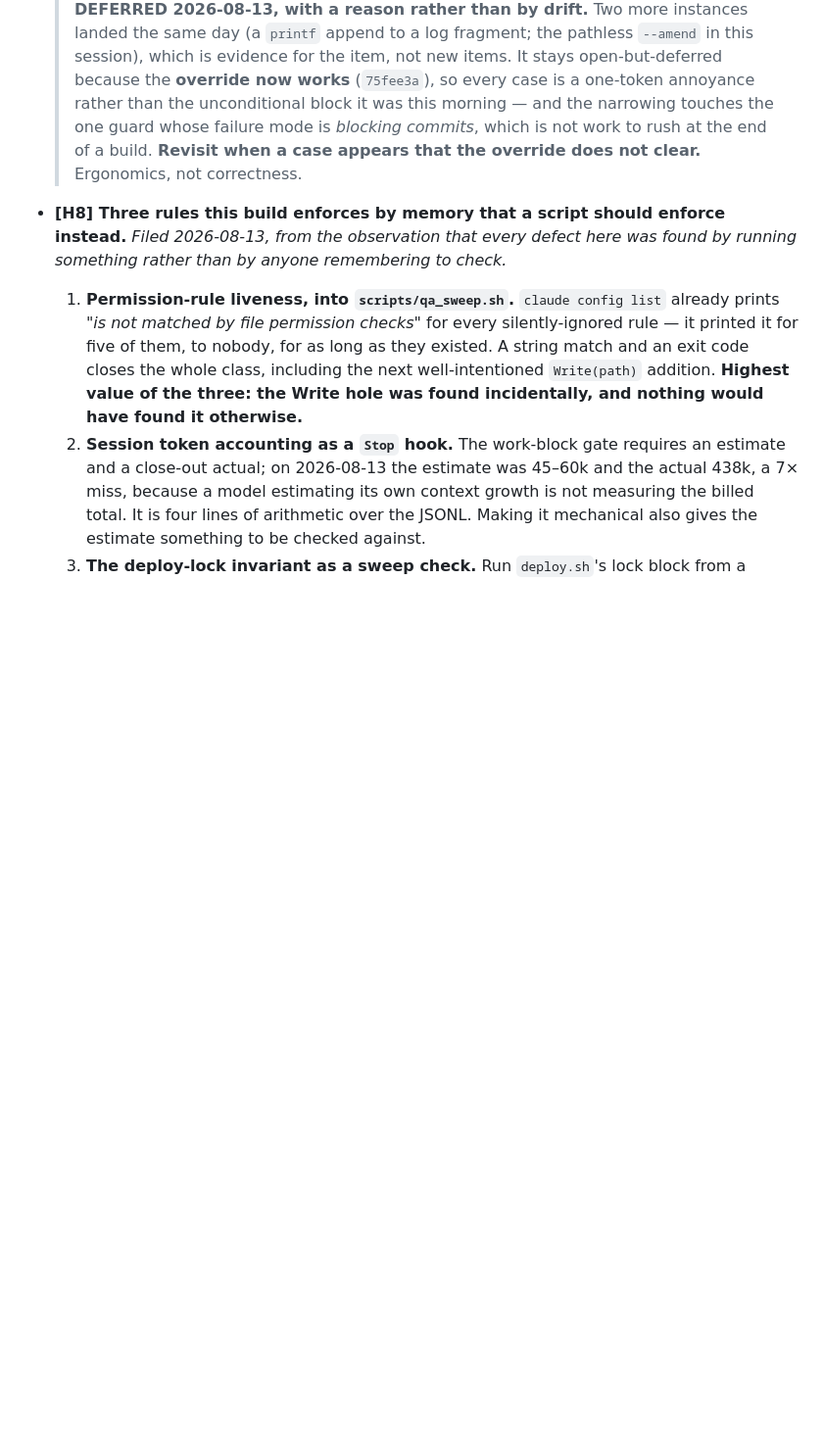
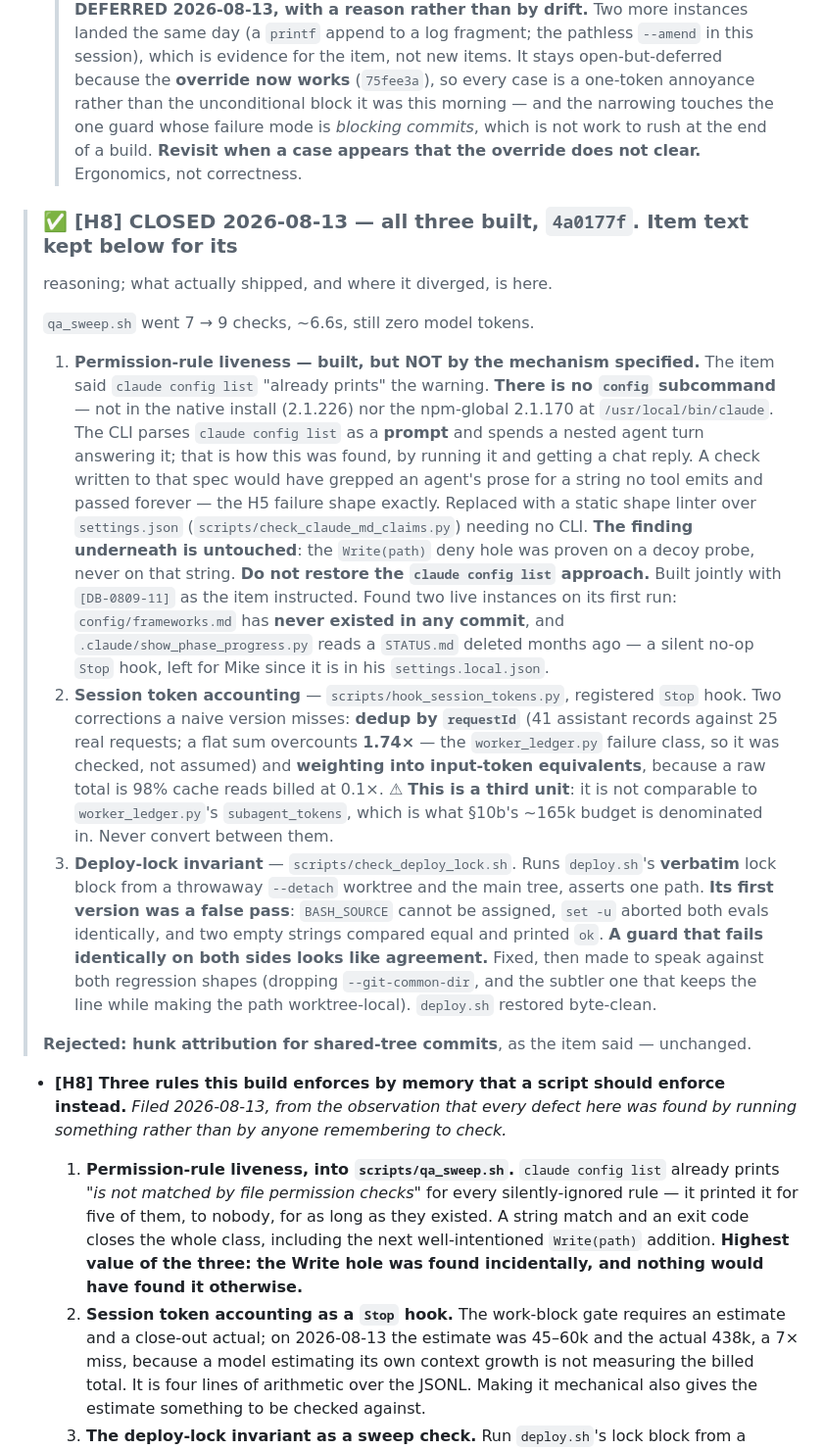
Before and after one commit to MikeApex/metatron, a Markdown page: HARNESS_BACKLOG.md, the part around one of its changes. Shown at 98% size. Rendered like a GitHub page; blank space fills up the shorter version.

```diff
--- a/HARNESS_BACKLOG.md
+++ b/HARNESS_BACKLOG.md
@@ -81,6 +87,42 @@ actually run. Items below are marked *confirmed* only where they were reproduced
   > block it was this morning — and the narrowing touches the one guard whose failure mode is
   > *blocking commits*, which is not work to rush at the end of a build. **Revisit when a case
   > appears that the override does not clear.** Ergonomics, not correctness.
+
+> ### ✅ [H8] CLOSED 2026-08-13 — all three built, `4a0177f`. Item text kept below for its
+> reasoning; what actually shipped, and where it diverged, is here.
+>
+> `qa_sweep.sh` went 7 → 9 checks, ~6.6s, still zero model tokens.
+>
+> 1. **Permission-rule liveness — built, but NOT by the mechanism specified.** The item said
+>    `claude config list` "already prints" the warning. **There is no `config` subcommand** —
+>    not in the native install (2.1.226) nor the npm-global 2.1.170 at `/usr/local/bin/claude`.
+>    The CLI parses `claude config list` as a **prompt** and spends a nested agent turn
+>    answering it; that is how this was found, by running it and getting a chat reply. A check
+>    written to that spec would have grepped an agent's prose for a string no tool emits and
+>    passed forever — the H5 failure shape exactly. Replaced with a static shape linter over
+>    `settings.json` (`scripts/check_claude_md_claims.py`) needing no CLI. **The finding
+>    underneath is untouched**: the `Write(path)` deny hole was proven on a decoy probe, never
+>    on that string. **Do not restore the `claude config list` approach.**
+>    Built jointly with `[DB-0809-11]` as the item instructed. Found two live instances on its
+>    first run: `config/frameworks.md` has **never existed in any commit**, and
+>    `.claude/show_phase_progress.py` reads a `STATUS.md` deleted months ago — a silent no-op
+>    `Stop` hook, left for Mike since it is in his `settings.local.json`.
+> 2. **Session token accounting** — `scripts/hook_session_tokens.py`, registered `Stop` hook.
+>    Two corrections a naive version misses: **dedup by `requestId`** (41 assistant records
+>    against 25 real requests; a flat sum overcounts **1.74×** — the `worker_ledger.py` failure
+>    class, so it was checked, not assumed) and **weighting into input-token equivalents**,
+>    because a raw total is 98% cache reads billed at 0.1×. ⚠ **This is a third unit**: it is
+>    not comparable to `worker_ledger.py`'s `subagent_tokens`, which is what §10b's ~165k budget
+>    is denominated in. Never convert between them.
+> 3. **Deploy-lock invariant** — `scripts/check_deploy_lock.sh`. Runs `deploy.sh`'s **verbatim**
+>    lock block from a throwaway `--detach` worktree and the main tree, asserts one path.
+>    **Its first version was a false pass**: `BASH_SOURCE` cannot be assigned, `set -u` aborted
+>    both evals identically, and two empty strings compared equal and printed `ok`. **A guard
+>    that fails identically on both sides looks like agreement.** Fixed, then made to speak
+>    against both regression shapes (dropping `--git-common-dir`, and the subtler one that keeps
+>    the line while making the path worktree-local). `deploy.sh` restored byte-clean.
+>
+> **Rejected: hunk attribution for shared-tree commits**, as the item said — unchanged.
 
 - **[H8] Three rules this build enforces by memory that a script should enforce instead.**
   *Filed 2026-08-13, from the observation that every defect here was found by running
```
Also changed, not shown: other parts of HARNESS_BACKLOG.md (+18 -12 lines).
